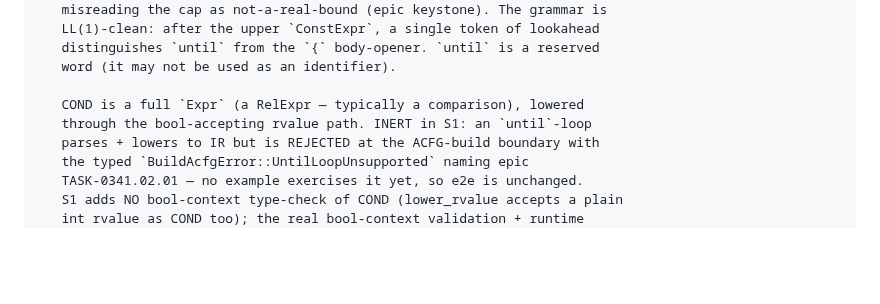
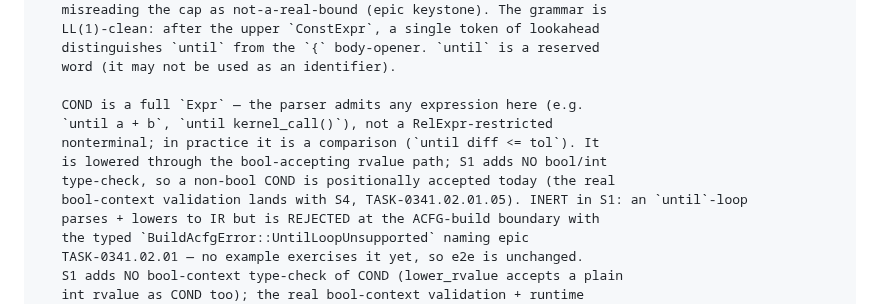
Before and after one commit to eisbaw/nucleus-rs, a Markdown page: docs/grammar-algo.md, the part around the change. Drawn GitHub-style; blank space fills up the shorter version.

Commit message:
docs: TASK-0341.02.01.03 review fold-back (architect P3-1 grammar-algo COND phrasing)
The for..until COND grammar note said 'a RelExpr — typically a
comparison'; the parser actually admits any Expr (until a+b, until
kernel_call()), with no bool/int type-check in S1. Tighten the prose
to state the real positional acceptance + that bool validation lands
with S4.

```diff
--- a/docs/grammar-algo.md
+++ b/docs/grammar-algo.md
@@ -84,8 +84,12 @@ ForStmt        ::= 'for' Ident ':' ConstExpr '..' ConstExpr ('until' Expr)? '{'
    distinguishes `until` from the `{` body-opener. `until` is a reserved
    word (it may not be used as an identifier).
 
-   COND is a full `Expr` (a RelExpr — typically a comparison), lowered
-   through the bool-accepting rvalue path. INERT in S1: an `until`-loop
+   COND is a full `Expr` — the parser admits any expression here (e.g.
+   `until a + b`, `until kernel_call()`), not a RelExpr-restricted
+   nonterminal; in practice it is a comparison (`until diff <= tol`). It
+   is lowered through the bool-accepting rvalue path; S1 adds NO bool/int
+   type-check, so a non-bool COND is positionally accepted today (the real
+   bool-context validation lands with S4, TASK-0341.02.01.05). INERT in S1: an `until`-loop
    parses + lowers to IR but is REJECTED at the ACFG-build boundary with
    the typed `BuildAcfgError::UntilLoopUnsupported` naming epic
    TASK-0341.02.01 — no example exercises it yet, so e2e is unchanged.
```
